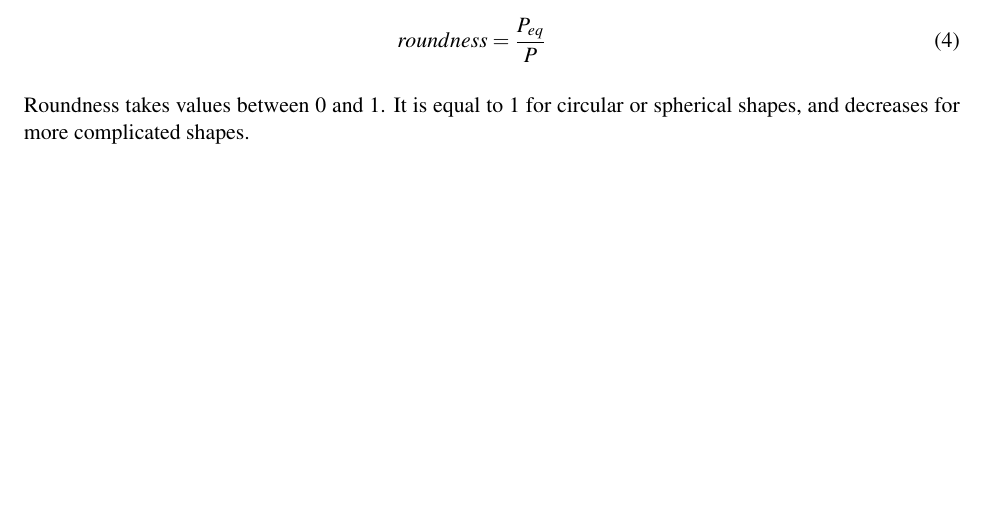
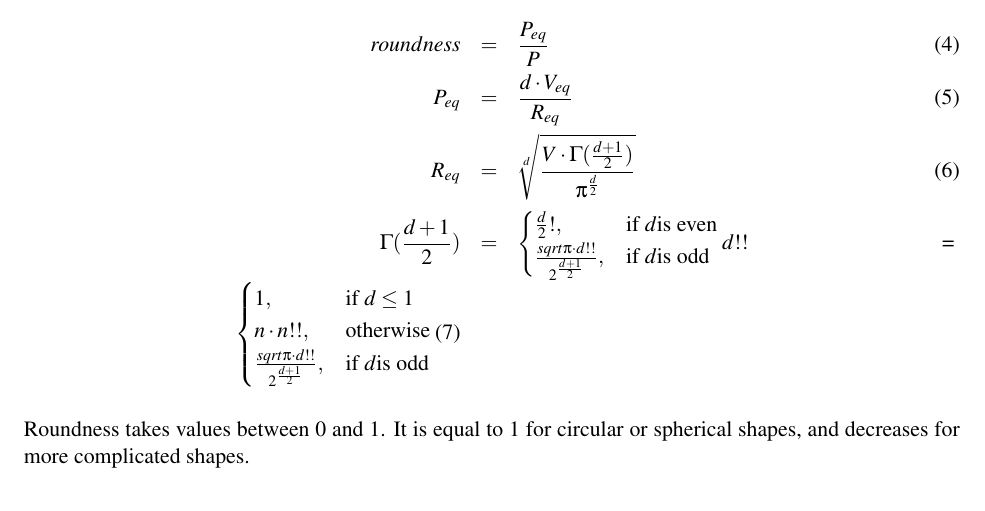
Before and after one commit to glehmann/crofton, a LaTeX document (article/Article.tex): part of page 3 of 6, cut so that both start at the same text, the shorter picture padded with empty space. Compiled offline with pdfLaTeX.

Commit message:
eqn equivalent perimeter

```diff
--- a/article/Article.tex
+++ b/article/Article.tex
@@ -129,8 +129,20 @@ encoding of the binary objects.
 
 The roundness is defined the ratio of equivalent $d$-perimeter over the measured $d$-perimeter:
 \begin{eqnarray}
-roundness = \frac{P_{eq}}{P}
+roundness             & = & \frac{P_{eq}}{P} \\
+P_{eq}                & = & \frac{d \cdot V_{eq}}{R_{eq}} \\
+R_{eq}                & = & \sqrt[d]{\frac{V\cdot\Gamma(\frac{d+1}{2})}{\pi^\frac{d}{2}}} \\
+\Gamma(\frac{d+1}{2}) & = & \begin{cases}
+                               \frac{d}{2}!, & \text{if}~ d \text{is even} \\
+                               \frac{sqrt{\pi} \cdot d!!}{2^{\frac{d+1}{2}}}, & \text{if}~ d \text{is odd} \\
+                            \end{cases}
+d!!                   & = & \begin{cases}
+                               1, & \text{if}~ d \leq 1 \\
+                               n \cdot n!!, & \text{otherwise} \\
+                               \frac{sqrt{\pi} \cdot d!!}{2^{\frac{d+1}{2}}}, & \text{if}~ d \text{is odd} \\
+                            \end{cases}
 \end{eqnarray}
+
 
 Roundness takes values between $0$ and $1$.
 It is equal to $1$ for circular or spherical shapes,
```
